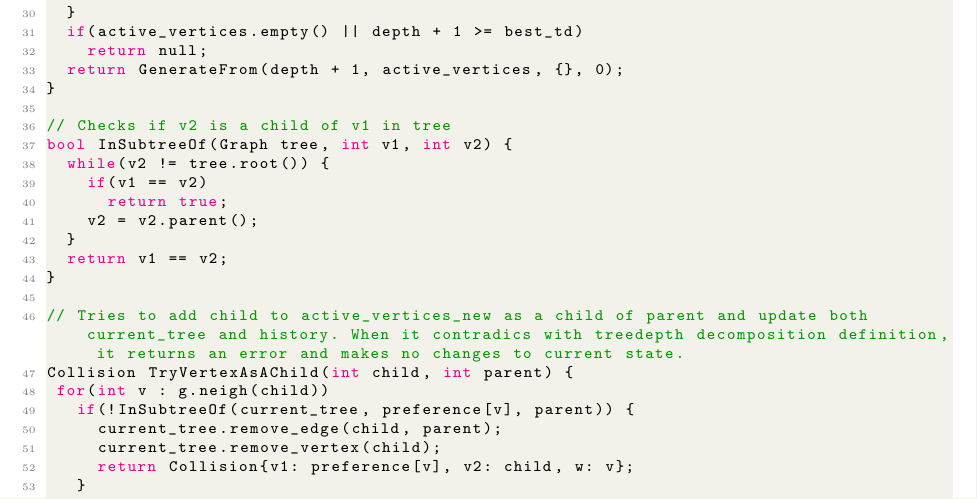
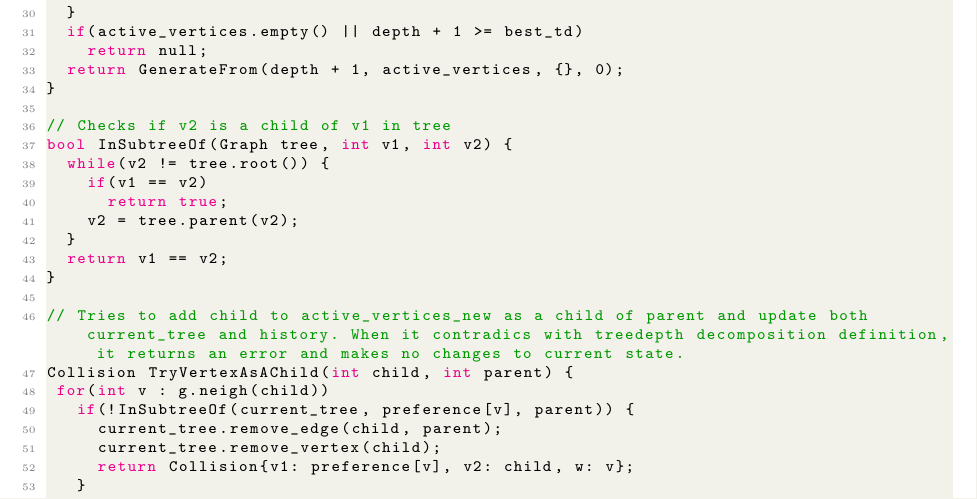
Before and after one commit to Zackere/GiSBDW, a LaTeX document (docs/introductory_documentation/main.tex, which reads docs/introductory_documentation/our_approach/main.tex): part of page 9 of 13, cut so that both start at the same text. Compiled offline with pdfLaTeX.

Commit message:
fixup! My TryVertexAsAChild implementation proposal

```diff
--- a/docs/introductory_documentation/our_approach/main.tex
+++ b/docs/introductory_documentation/our_approach/main.tex
@@ -177,7 +177,7 @@ bool InSubtreeOf(Graph tree, int v1, int v2) {
   while(v2 != tree.root()) {
     if(v1 == v2)
       return true;
-    v2 = v2.parent();
+    v2 = tree.parent(v2);
   }
   return v1 == v2;
 }
```
